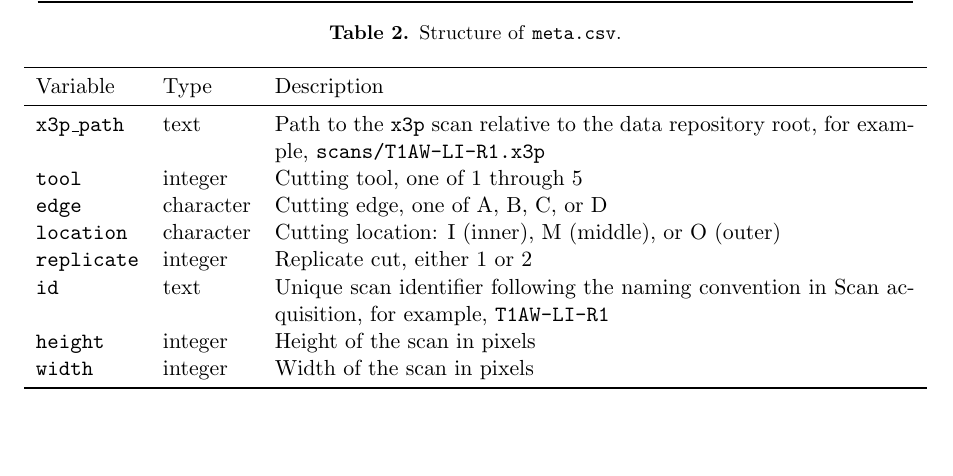
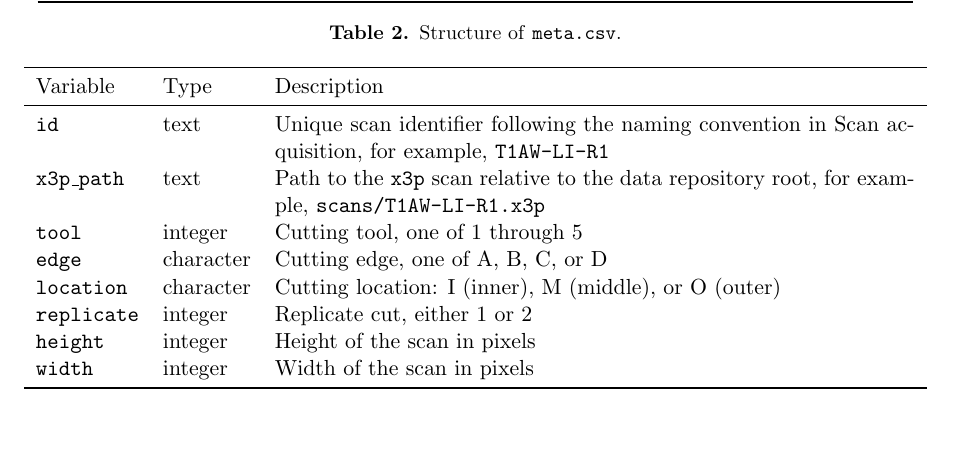
Before and after one commit to heike/Wirecuts---data-descriptor, a LaTeX paper (ch2_main.tex): part of page 7 of 16, cut so that both start at the same text. Compiled offline with pdfLaTeX.

Commit message:
id first

```diff
--- a/ch2_main.tex
+++ b/ch2_main.tex
@@ -534,12 +534,12 @@ pixels.
 \toprule
 Variable & Type & Description \\
 \midrule
+\texttt{id} & text & Unique scan identifier following the naming convention in Scan acquisition, for example, \texttt{T1AW-LI-R1} \\
 \texttt{x3p\_path} & text & Path to the \texttt{x3p} scan relative to the data repository root, for example, \texttt{scans/T1AW-LI-R1.x3p} \\
 \texttt{tool} & integer & Cutting tool, one of 1 through 5 \\
 \texttt{edge} & character & Cutting edge, one of A, B, C, or D \\
 \texttt{location} & character & Cutting location: I (inner), M (middle), or O (outer) \\
 \texttt{replicate} & integer & Replicate cut, either 1 or 2 \\
-\texttt{id} & text & Unique scan identifier following the naming convention in Scan acquisition, for example, \texttt{T1AW-LI-R1} \\
 \texttt{height} & integer & Height of the scan in pixels \\
 \texttt{width} & integer & Width of the scan in pixels \\
 \bottomrule
```
Also changed, not shown: 2 other files.
